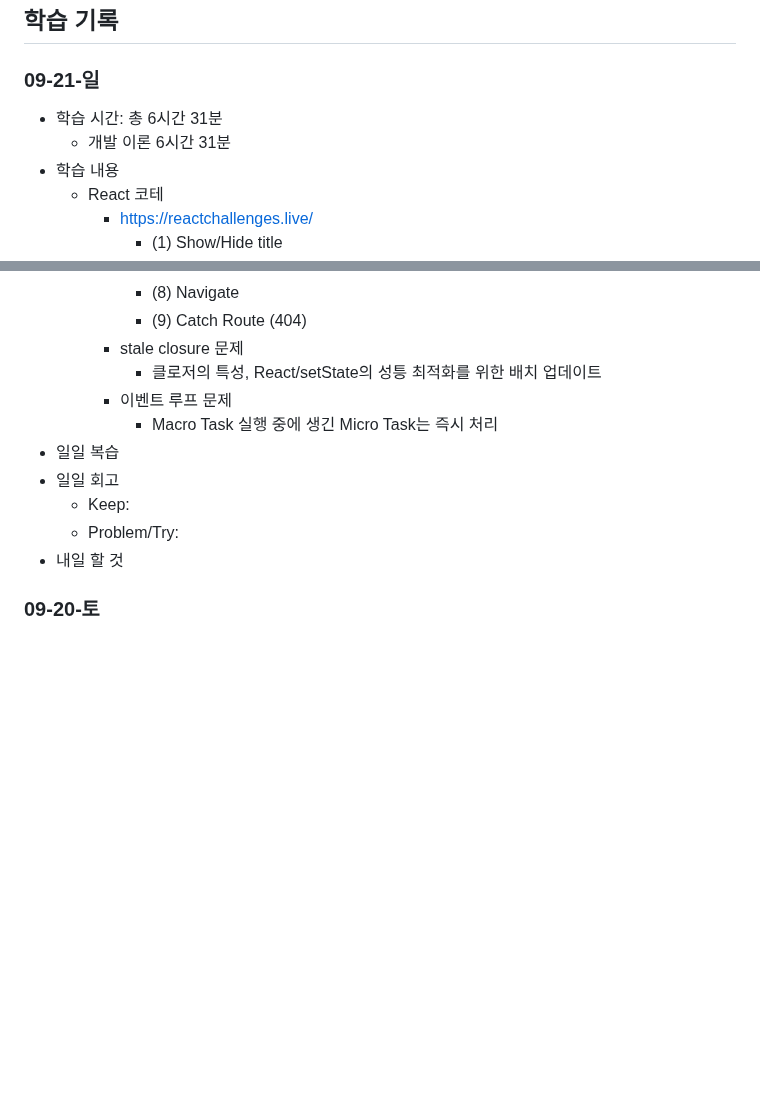
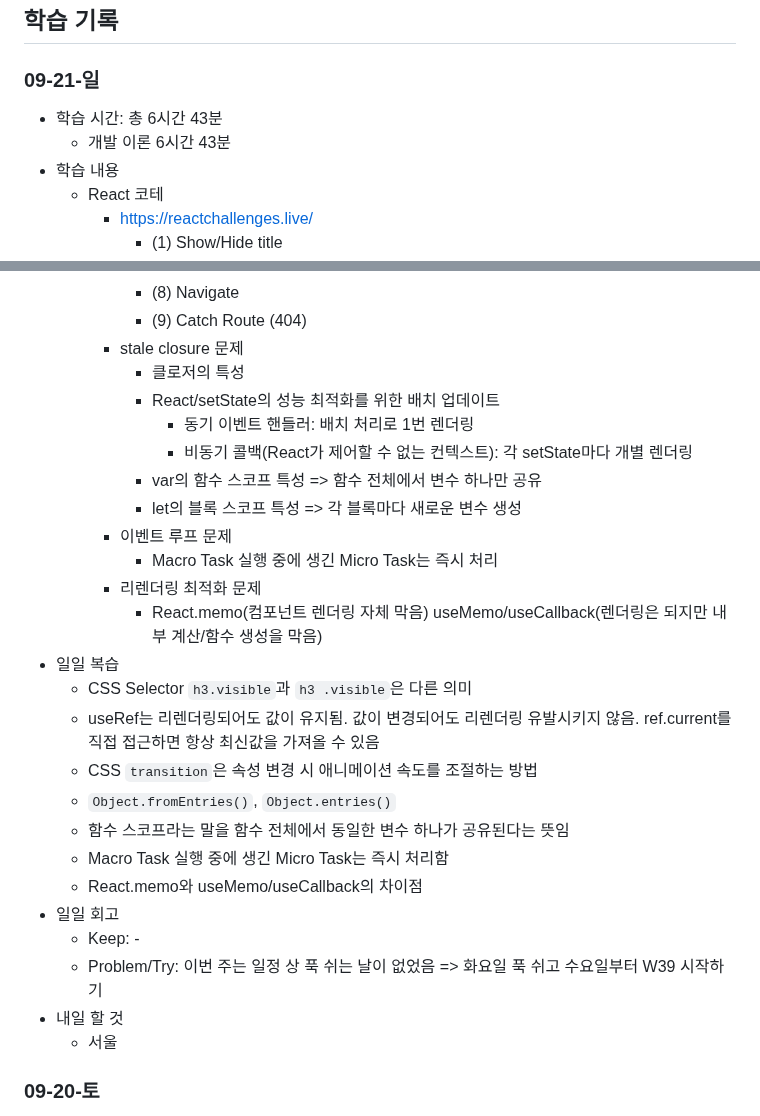
Before and after one commit to macaronpark/study, a Markdown page: _log/25-09-W38.md, 2 parts joined by grey strips. GitHub-like rendering; blank space fills up the shorter version.

Commit message:
log: 09-21-일

```diff
--- a/_log/25-09-W38.md
+++ b/_log/25-09-W38.md
@@ -45,8 +45,8 @@
 
 ### 09-21-일
 
-- 학습 시간: 총 6시간 31분
-  - 개발 이론 6시간 31분
+- 학습 시간: 총 6시간 43분
+  - 개발 이론 6시간 43분
 - 학습 내용
   - React 코테
     - https://reactchallenges.live/
@@ -70,14 +70,29 @@
       - (8) Navigate
       - (9) Catch Route (404)
     - stale closure 문제
-      - 클로저의 특성, React/setState의 성틍 최적화를 위한 배치 업데이트
+      - 클로저의 특성
+      - React/setState의 성능 최적화를 위한 배치 업데이트
+        - 동기 이벤트 핸들러: 배치 처리로 1번 렌더링
+        - 비동기 콜백(React가 제어할 수 없는 컨텍스트): 각 setState마다 개별 렌더링
+      - var의 함수 스코프 특성 => 함수 전체에서 변수 하나만 공유
+      - let의 블록 스코프 특성 => 각 블록마다 새로운 변수 생성
     - 이벤트 루프 문제
       - Macro Task 실행 중에 생긴 Micro Task는 즉시 처리
+    - 리렌더링 최적화 문제
+      - React.memo(컴포넌트 렌더링 자체 막음) useMemo/useCallback(렌더링은 되지만 내부 계산/함수 생성을 막음)
 - 일일 복습
+  - CSS Selector `h3.visible`과 `h3 .visible`은 다른 의미
+  - useRef는 리렌더링되어도 값이 유지됨. 값이 변경되어도 리렌더링 유발시키지 않음. ref.current를 직접 접근하면 항상 최신값을 가져올 수 있음
+  - CSS `transition`은 속성 변경 시 애니메이션 속도를 조절하는 방법
+  - `Object.fromEntries()`, `Object.entries()`
+  - 함수 스코프라는 말을 함수 전체에서 동일한 변수 하나가 공유된다는 뜻임
+  - Macro Task 실행 중에 생긴 Micro Task는 즉시 처리함
+  - React.memo와 useMemo/useCallback의 차이점
 - 일일 회고
-  - Keep:
-  - Problem/Try:
+  - Keep: -
+  - Problem/Try: 이번 주는 일정 상 푹 쉬는 날이 없었음 => 화요일 푹 쉬고 수요일부터 W39 시작하기
 - 내일 할 것
+  - 서울
 
 ### 09-20-토
 
```
